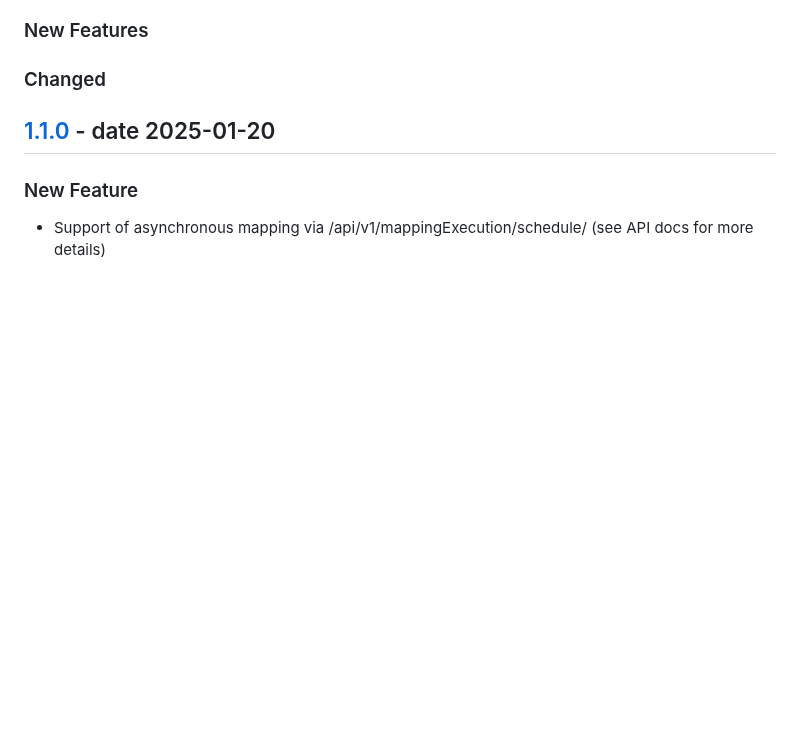
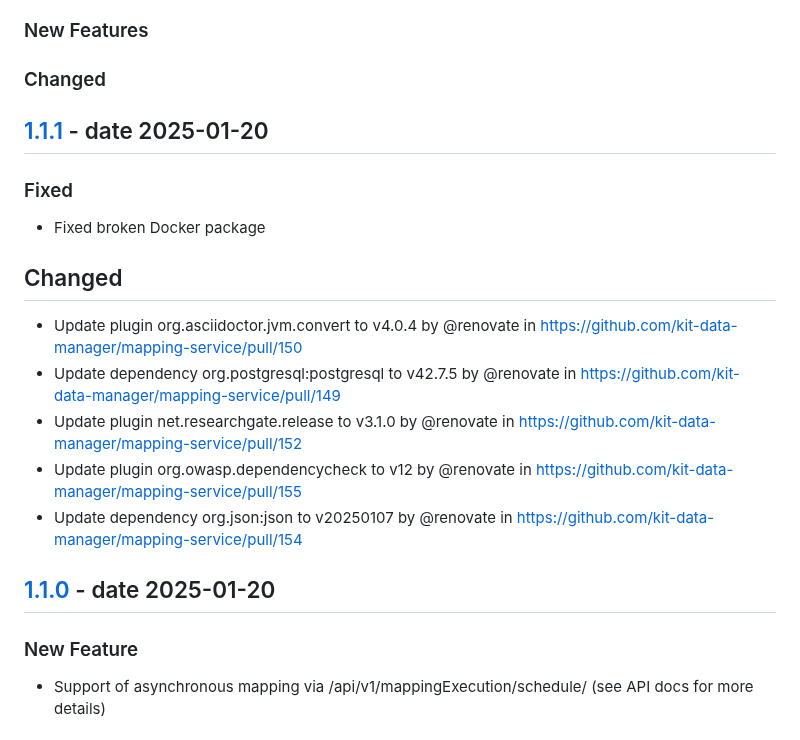
Before and after one commit to kit-data-manager/mapping-service, a Markdown page: CHANGELOG.md, the part around one of its changes. Drawn GitHub-style; blank space fills up the shorter version.

```diff
--- a/CHANGELOG.md
+++ b/CHANGELOG.md
@@ -8,6 +8,17 @@ and this project adheres to [Semantic Versioning](https://semver.org/spec/v2.0.0
 ### Fixed
 ### New Features
 ### Changed
+
+## [1.1.1] - date 2025-01-20
+### Fixed
+- Fixed broken Docker package
+
+## Changed
+* Update plugin org.asciidoctor.jvm.convert to v4.0.4 by @renovate in https://github.com/kit-data-manager/mapping-service/pull/150
+* Update dependency org.postgresql:postgresql to v42.7.5 by @renovate in https://github.com/kit-data-manager/mapping-service/pull/149
+* Update plugin net.researchgate.release to v3.1.0 by @renovate in https://github.com/kit-data-manager/mapping-service/pull/152
+* Update plugin org.owasp.dependencycheck to v12 by @renovate in https://github.com/kit-data-manager/mapping-service/pull/155
+* Update dependency org.json:json to v20250107 by @renovate in https://github.com/kit-data-manager/mapping-service/pull/154
 
 ## [1.1.0] - date 2025-01-20
 ### New Feature
```
Also changed, not shown: other parts of CHANGELOG.md (+2 -1 lines).
